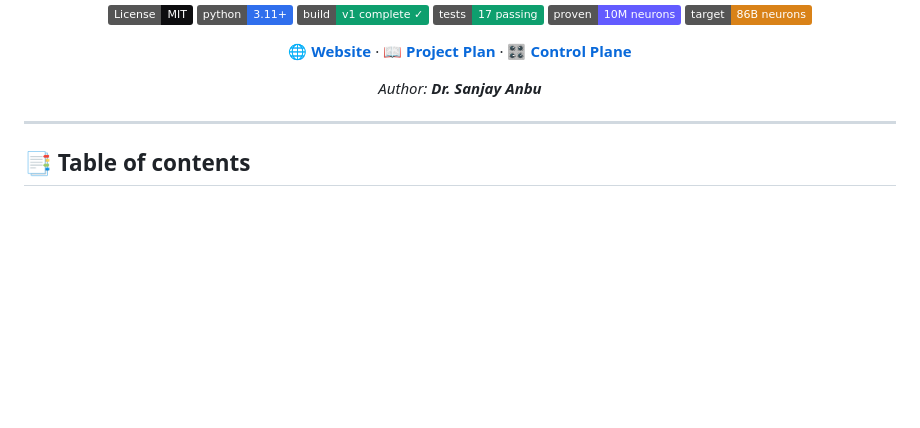
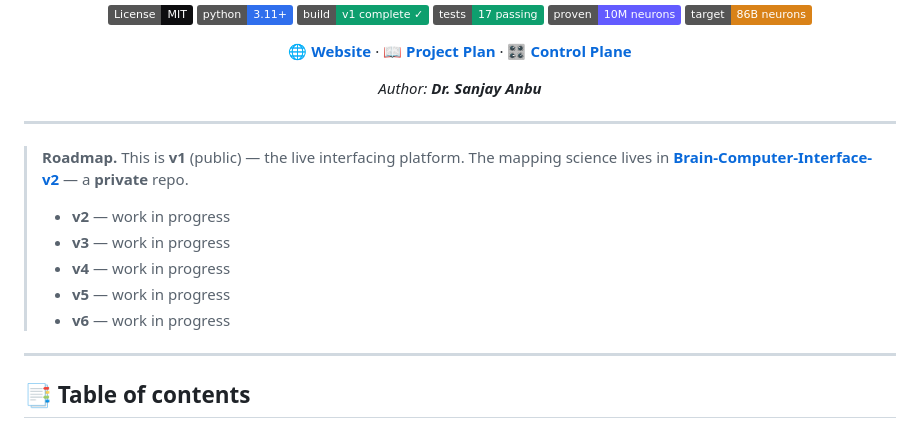
Before and after one commit to sanjaydoc/Brain-Computer-Interface-v1, a Markdown page: README.md, the part around the change. GitHub-like rendering; badges without logos; blank space fills up the shorter version.

Commit message:
README: add roadmap note — v2 (private) mapping repo + v2–v6 work in progress

```diff
--- a/README.md
+++ b/README.md
@@ -22,6 +22,17 @@ environment with live 3D visualization.**
 _Author: **Dr. Sanjay Anbu**_
 
 </div>
+
+---
+
+> **Roadmap.** This is **v1** (public) — the live interfacing platform.
+> The mapping science lives in [**Brain-Computer-Interface-v2**](https://github.com/sanjaydoc/Brain-Computer-Interface-v2) — a **private** repo.
+>
+> - **v2** — work in progress
+> - **v3** — work in progress
+> - **v4** — work in progress
+> - **v5** — work in progress
+> - **v6** — work in progress
 
 ---
 
```
